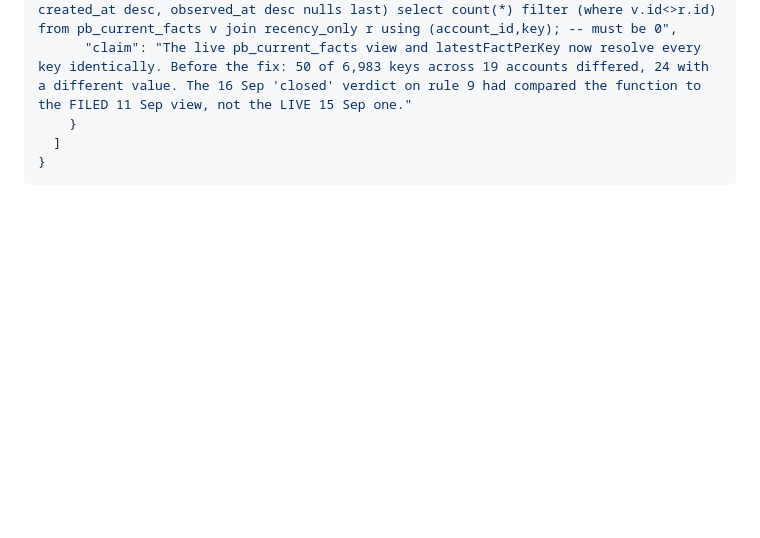
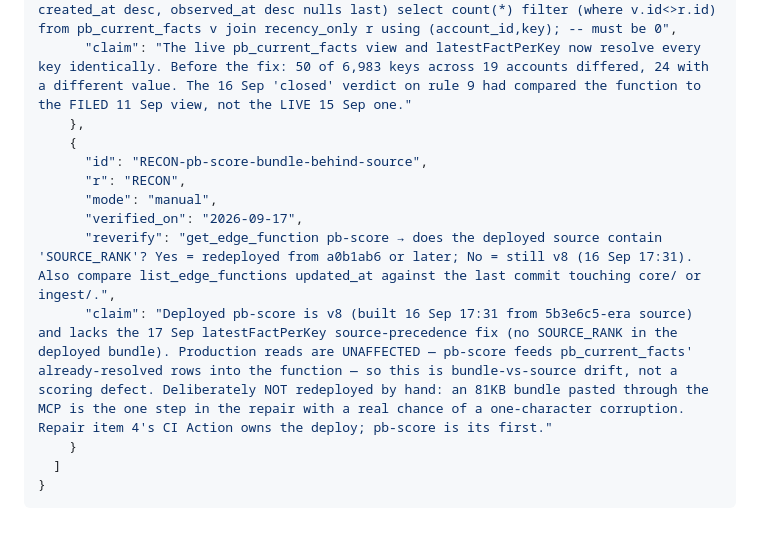
Before and after one commit to briangerstner23/prospect-grading, a Markdown page: docs/RESEARCH-CONFORMANCE.md, the part around the change. Rendered like a GitHub page; blank space fills up the shorter version.

```diff
--- a/docs/RESEARCH-CONFORMANCE.md
+++ b/docs/RESEARCH-CONFORMANCE.md
@@ -601,6 +601,14 @@ predictor you found" — and it was never proposed as one nor rejected. It deser
       "verified_on": "2026-09-17",
       "reverify": "with recency_only as (select distinct on (account_id,key) id,account_id,key from pb_facts order by account_id,key, case evidence_label when 'evidence' then 0 when 'inferred' then 1 else 2 end, case source when 'rater' then 0 when 'fathom_call' then 1 when 'pipedrive_note' then 2 when 'website' then 3 when 'notion_master' then 4 when 'apollo' then 5 when 'pipedrive' then 6 else 7 end, created_at desc, observed_at desc nulls last) select count(*) filter (where v.id<>r.id) from pb_current_facts v join recency_only r using (account_id,key); -- must be 0",
       "claim": "The live pb_current_facts view and latestFactPerKey now resolve every key identically. Before the fix: 50 of 6,983 keys across 19 accounts differed, 24 with a different value. The 16 Sep 'closed' verdict on rule 9 had compared the function to the FILED 11 Sep view, not the LIVE 15 Sep one."
+    },
+    {
+      "id": "RECON-pb-score-bundle-behind-source",
+      "r": "RECON",
+      "mode": "manual",
+      "verified_on": "2026-09-17",
+      "reverify": "get_edge_function pb-score → does the deployed source contain 'SOURCE_RANK'? Yes = redeployed from a0b1ab6 or later; No = still v8 (16 Sep 17:31). Also compare list_edge_functions updated_at against the last commit touching core/ or ingest/.",
+      "claim": "Deployed pb-score is v8 (built 16 Sep 17:31 from 5b3e6c5-era source) and lacks the 17 Sep latestFactPerKey source-precedence fix (no SOURCE_RANK in the deployed bundle). Production reads are UNAFFECTED — pb-score feeds pb_current_facts' already-resolved rows into the function — so this is bundle-vs-source drift, not a scoring defect. Deliberately NOT redeployed by hand: an 81KB bundle pasted through the MCP is the one step in the repair with a real chance of a one-character corruption. Repair item 4's CI Action owns the deploy; pb-score is its first."
     }
   ]
 }
```
Also changed, not shown: docs/DECISIONS.md (+6 -0 lines), docs/REPAIR-PLAN.md (+5 -1 lines).
